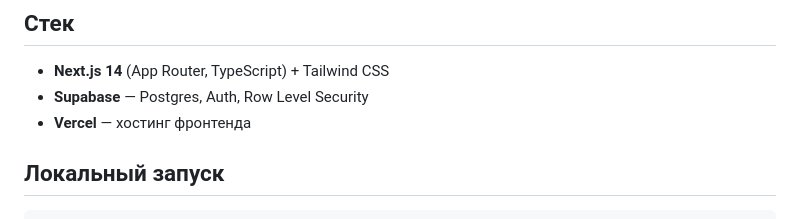
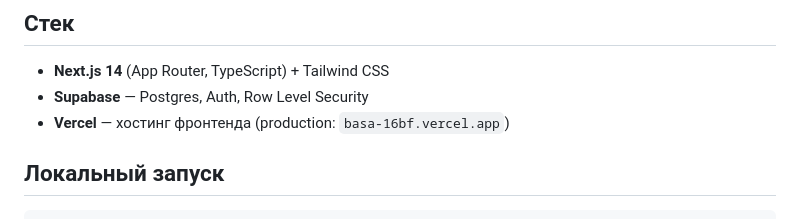
Before and after one commit to dmitriykononenko-lang/Basa, a Markdown page: finance-app/README.md, the part around the change. Rendered like a GitHub page.

Commit message:
chore: trigger Vercel deploy, add production URL to README

```diff
--- a/finance-app/README.md
+++ b/finance-app/README.md
@@ -8,7 +8,7 @@
 
 - **Next.js 14** (App Router, TypeScript) + Tailwind CSS
 - **Supabase** — Postgres, Auth, Row Level Security
-- **Vercel** — хостинг фронтенда
+- **Vercel** — хостинг фронтенда (production: `basa-16bf.vercel.app`)
 
 ## Локальный запуск
 
```
